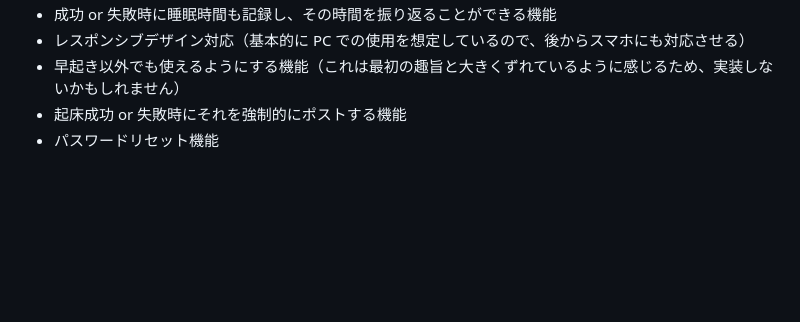
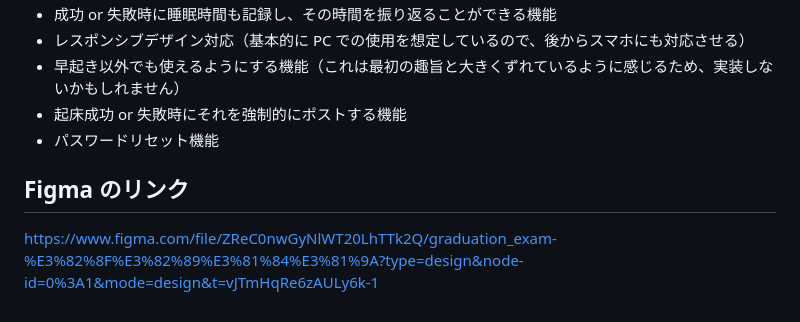
Before and after one commit to 39takagikouta/WaRise., a Markdown page: README.md, the part around the change. GitHub-like rendering; blank space fills up the shorter version.

Commit message:
ADD:READMEにFigmaのURLを記載

```diff
--- a/README.md
+++ b/README.md
@@ -68,3 +68,7 @@
 - 早起き以外でも使えるようにする機能（これは最初の趣旨と大きくずれているように感じるため、実装しないかもしれません）
 - 起床成功 or 失敗時にそれを強制的にポストする機能
 - パスワードリセット機能
+
+## Figma のリンク
+
+https://www.figma.com/file/ZReC0nwGyNlWT20LhTTk2Q/graduation_exam-%E3%82%8F%E3%82%89%E3%81%84%E3%81%9A?type=design&node-id=0%3A1&mode=design&t=vJTmHqRe6zAULy6k-1
```
